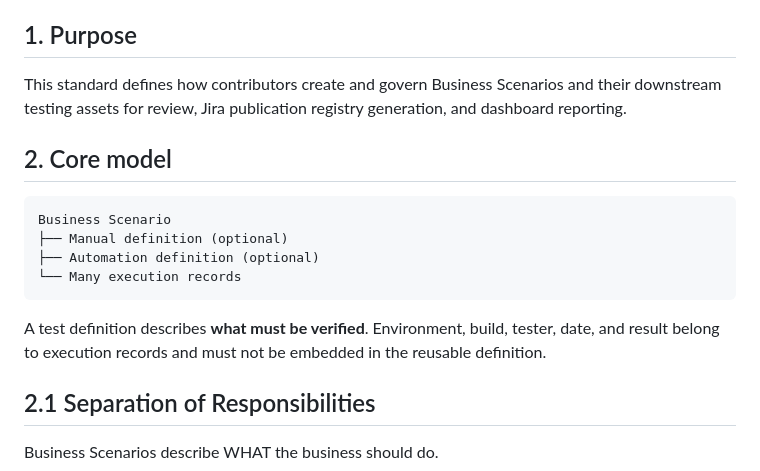
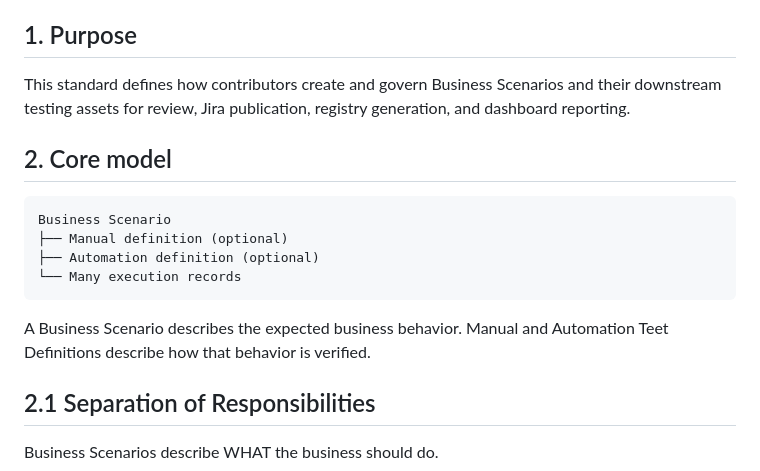
Before and after one commit to eddison-poon/functional-dashboard, a Markdown page: docs/Testing_Standards.md, the part around the change. GitHub-like rendering.

Commit message:
Update definitions in Testing Standards document
Clarified definitions and responsibilities in the testing standards document.

````diff
--- a/docs/Testing_Standards.md
+++ b/docs/Testing_Standards.md
@@ -5,7 +5,7 @@ Status: Phase 2.5 baseline
 
 ## 1. Purpose
 
-This standard defines how contributors create and govern Business Scenarios and their downstream testing assets for review, Jira publication registry generation, and dashboard reporting.
+This standard defines how contributors create and govern Business Scenarios and their downstream testing assets for review, Jira publication, registry generation, and dashboard reporting.
 
 ## 2. Core model
 
@@ -16,7 +16,7 @@ Business Scenario
 └── Many execution records
 ```
 
-A test definition describes **what must be verified**. Environment, build, tester, date, and result belong to execution records and must not be embedded in the reusable definition.
+A Business Scenario describes the expected business behavior. Manual and Automation Teet Definitions describe how that behavior is verified.
 
 ## 2.1 Separation of Responsibilities
 
````
